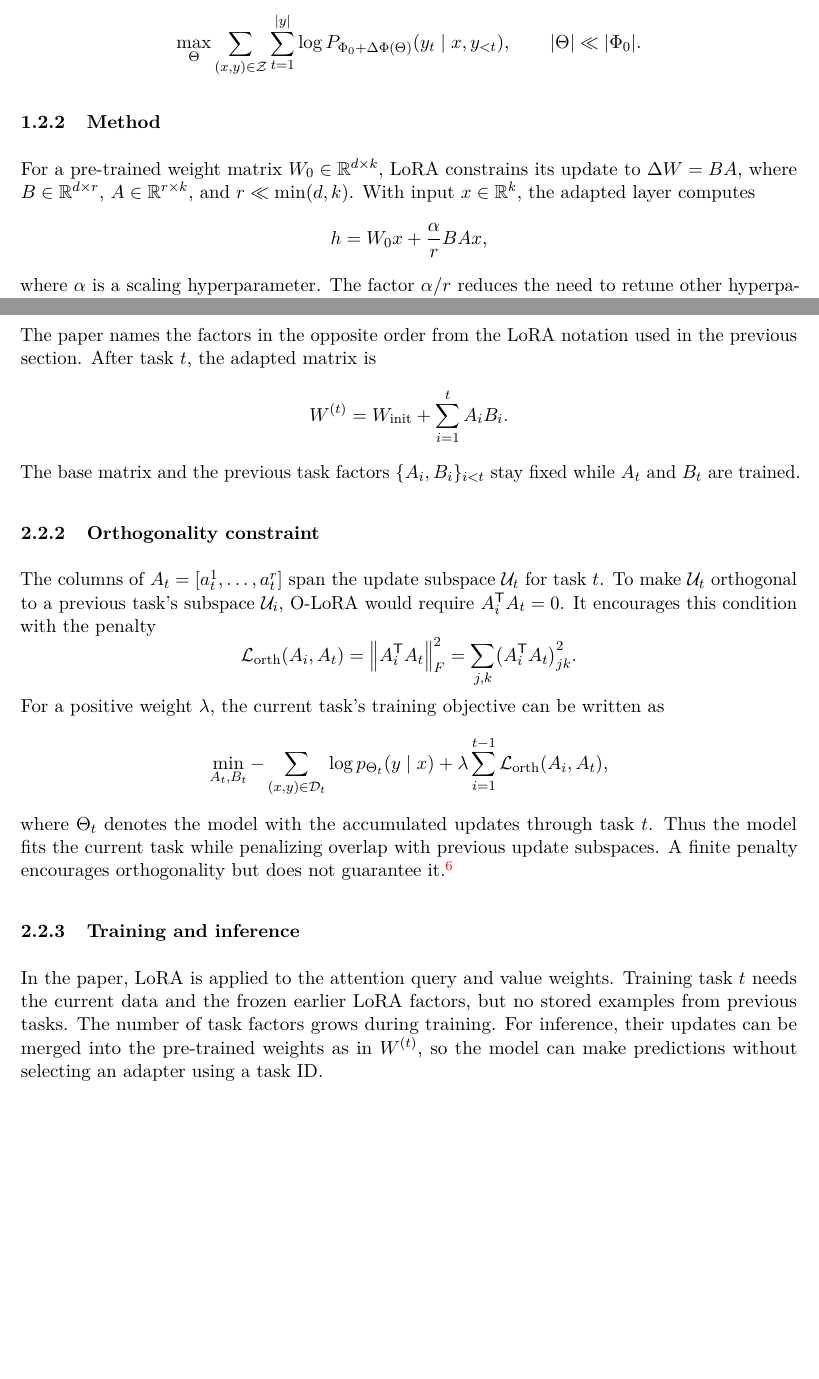
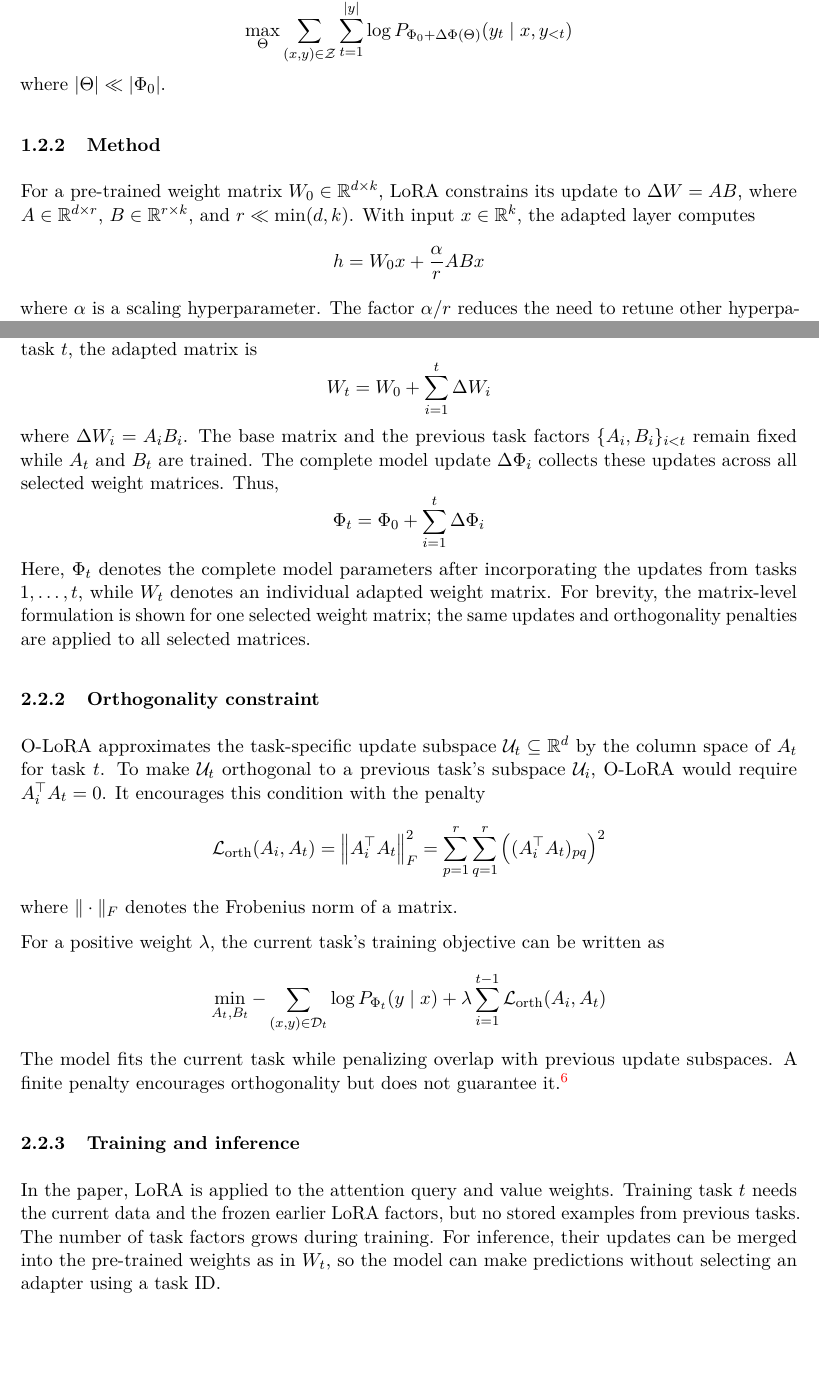
Before and after one commit to deepchilled-dd0d/cs420-seminar, a LaTeX document (docs/summary/summary.tex, which reads docs/summary/cl_lora_summary.tex, docs/summary/lora_summary.tex): two parts of pages 3 and 5 of 5, joined at a grey line, cut so that both start at the same text, the shorter picture padded with empty space. Compiled offline with pdfLaTeX.

Commit message:
make the notations and formulae more consistent and explicit

```diff
--- a/docs/summary/cl_lora_summary.tex
+++ b/docs/summary/cl_lora_summary.tex
@@ -25,25 +23,34 @@ Suppose tasks \(\mathcal{D}_1,\ldots,\mathcal{D}_T\) arrive sequentially, and on
-The paper names the factors in the opposite order from the LoRA notation used in the previous section. After task \(t\), the adapted matrix is
+Suppose tasks \(\mathcal{D}_1,\ldots,\mathcal{D}_T\) arrive sequentially, and only the current task's data \(\mathcal{D}_t\) are available when learning task \(t\). For a pre-trained weight matrix \(W_0 \in \mathbb{R}^{d \times k}\), O-LoRA learns a separate low-rank update \(A_t B_t\) for each task, where \(A_t \in \mathbb{R}^{d \times r}\), \(B_t \in \mathbb{R}^{r\times k}\), and \(r \ll \min(d,k)\). After task \(t\), the adapted matrix is
 \[
-	W^{(t)}=W_{\mathrm{init}}+\sum_{i=1}^{t}A_iB_i.
+	W_t = W_0 + \sum_{i=1}^{t} \Delta W_i
 \]
-The base matrix and the previous task factors \(\{A_i,B_i\}_{i<t}\) stay fixed while \(A_t\) and \(B_t\) are trained.
+where \(\Delta W_i = A_i B_i\).
+The base matrix and the previous task factors \(\{A_i,B_i\}_{i<t}\) remain fixed while \(A_t\) and \(B_t\) are trained.
+The complete model update \(\Delta\Phi_i\) collects these updates across all selected weight matrices. Thus,
+\[
+	\Phi_t = \Phi_0+\sum_{i=1}^{t}\Delta\Phi_i
+\]
+Here, \(\Phi_t\) denotes the complete model parameters after incorporating the updates from tasks \(1,\ldots,t\), while \(W_t\) denotes an individual adapted weight matrix.
+For brevity, the matrix-level formulation is shown for one selected weight matrix; the same updates and orthogonality penalties are applied to all selected matrices.
 
 \subsubsection{Orthogonality constraint}
 
-The columns of \(A_t=[a_t^1,\ldots,a_t^r]\) span the update subspace \(\mathcal{U}_t\) for task \(t\). To make \(\mathcal{U}_t\) orthogonal to a previous task's subspace \(\mathcal{U}_i\), O-LoRA would require \(A_i^{\mathsf T}A_t=0\). It encourages this condition with the penalty
+O-LoRA approximates the task-specific update subspace \(\mathcal U_t \subseteq \mathbb{R}^{d}\) by the column space of \(A_t\) for task \(t\). To make \(\mathcal{U}_t\) orthogonal to a previous task's subspace \(\mathcal{U}_i\), O-LoRA would require \(A_i^{\top}A_t=0\). It encourages this condition with the penalty
 \[
-	\mathcal{L}_{\mathrm{orth}}(A_i,A_t)
-	=\left\|A_i^{\mathsf T}A_t\right\|_F^2
-	=\sum_{j,k}\bigl(A_i^{\mathsf T}A_t\bigr)_{jk}^{2}.
+	\mathcal{L}_{\mathrm{orth}}(A_i, A_t)
+	=\left\|A_i^{\top} A_t\right\|_F^2
+	= \sum_{p=1}^{r}\sum_{q=1}^{r} \left((A_i^{\top} A_t)_{pq}\right)^2
 \]
+where \(\|\cdot\|_F\) denotes the Frobenius norm of a matrix.
+
 For a positive weight \(\lambda\), the current task's training objective can be written as
 \[
 	\min_{A_t,B_t}
-	-\sum_{(x,y)\in\mathcal{D}_t}\log p_{\Theta_t}(y\mid x)
-	+\lambda\sum_{i=1}^{t-1}\mathcal{L}_{\mathrm{orth}}(A_i,A_t),
+	-\sum_{(x,y)\in\mathcal{D}_t}\log P_{\Phi_t}(y\mid x)
+	+\lambda\sum_{i=1}^{t-1}\mathcal{L}_{\mathrm{orth}}(A_i, A_t)
 \]
-where \(\Theta_t\) denotes the model with the accumulated updates through task \(t\). Thus the model fits the current task while penalizing overlap with previous update subspaces. A finite penalty encourages orthogonality but does not guarantee it.\footnote{The paper writes positive log-likelihood alongside a positive orthogonality term; the negative log-likelihood form here makes the intended penalty explicit.}
+The model fits the current task while penalizing overlap with previous update subspaces. A finite penalty encourages orthogonality but does not guarantee it.\footnote{The paper writes positive log-likelihood alongside a positive orthogonality term; the negative log-likelihood form here makes the intended penalty explicit.}
 
 \subsubsection{Training and inference}
 
-In the paper, LoRA is applied to the attention query and value weights. Training task \(t\) needs the current data and the frozen earlier LoRA factors, but no stored examples from previous tasks. The number of task factors grows during training. For inference, their updates can be merged into the pre-trained weights as in \(W^{(t)}\), so the model can make predictions without selecting an adapter using a task ID.
+In the paper, LoRA is applied to the attention query and value weights. Training task \(t\) needs the current data and the frozen earlier LoRA factors, but no stored examples from previous tasks. The number of task factors grows during training. For inference, their updates can be merged into the pre-trained weights as in \(W_t\), so the model can make predictions without selecting an adapter using a task ID.
--- a/docs/summary/lora_summary.tex
+++ b/docs/summary/lora_summary.tex
@@ -37,15 +37,15 @@ This approach learns a full-size parameter change \(\Delta\Phi\) for every task,
 	\max_{\Theta}
 	\sum_{(x,y)\in\mathcal{Z}}
 	\sum_{t=1}^{|y|}
-	\log P_{\Phi_0+\Delta\Phi(\Theta)}(y_t\mid x,y_{<t}),
-	\qquad |\Theta|\ll|\Phi_0|.
+	\log P_{\Phi_0+\Delta\Phi(\Theta)}(y_t\mid x,y_{<t})
 \]
+where \(|\Theta|\ll|\Phi_0|\).
 
 \subsubsection{Method}
 
-For a pre-trained weight matrix \(W_0\in\mathbb{R}^{d\times k}\), LoRA constrains its update to \(\Delta W=BA\), where \(B\in\mathbb{R}^{d\times r}\), \(A\in\mathbb{R}^{r\times k}\), and \(r\ll\min(d,k)\). With input \(x\in\mathbb{R}^{k}\), the adapted layer computes
+For a pre-trained weight matrix \(W_0\in\mathbb{R}^{d\times k}\), LoRA constrains its update to \(\Delta W=AB\), where \(A\in\mathbb{R}^{d\times r}\), \(B\in\mathbb{R}^{r\times k}\), and \(r\ll\min(d,k)\). With input \(x\in\mathbb{R}^{k}\), the adapted layer computes
 \[
-	h=W_0x+\frac{\alpha}{r}BAx,
+	h=W_0x+\frac{\alpha}{r}ABx
 \]
 where \(\alpha\) is a scaling hyperparameter. The factor \(\alpha/r\) reduces the need to retune other hyperparameters when the rank \(r\) changes. Only \(A\) and \(B\) are trained; \(W_0\) remains frozen.
 
```
Also changed, not shown: docs/summary/cl_lora_summary.tex (6 more changed lines), docs/summary/lora_summary.tex (10 more changed lines).
